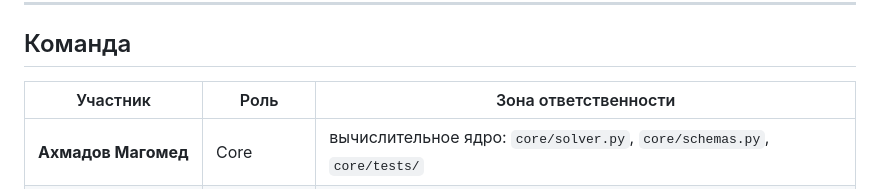
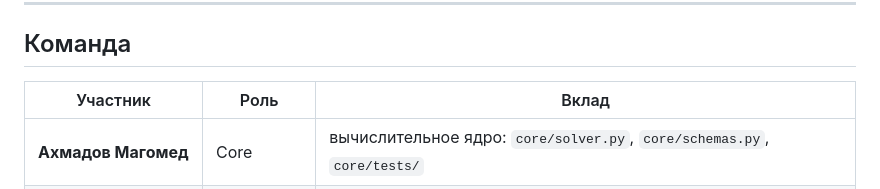
Before and after one commit to Akhmadov7/TextDiff, a Markdown page: README.md, the part around the change. GitHub-like rendering.

Commit message:
Update team member roles in README

```diff
--- a/README.md
+++ b/README.md
@@ -283,7 +283,7 @@ CI (`.github/workflows/ci.yml`): на каждый `push` и `pull_request` —
 
 ## Команда
 
-| Участник | Роль | Зона ответственности |
+| Участник | Роль | Вклад |
 | --- | --- | --- |
 | **Ахмадов Магомед** | Core | вычислительное ядро: `core/solver.py`, `core/schemas.py`, `core/tests/` |
 | **Зайналабдиев Рамзан** | Backend | сервисный слой, views, настройки, замеры, CI: `web/services.py`, `web/views.py`, `config/`, `measure.py`, `tests/test_scenario.py`, `.github/workflows/ci.yml` |
```
